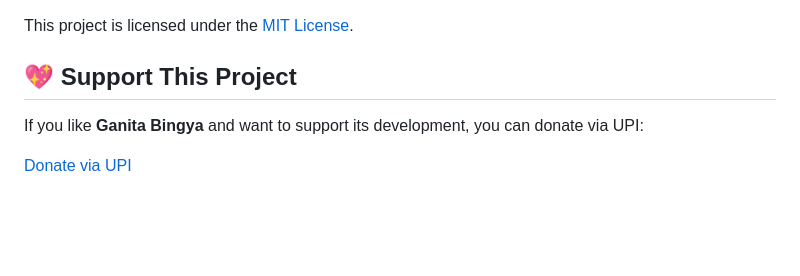
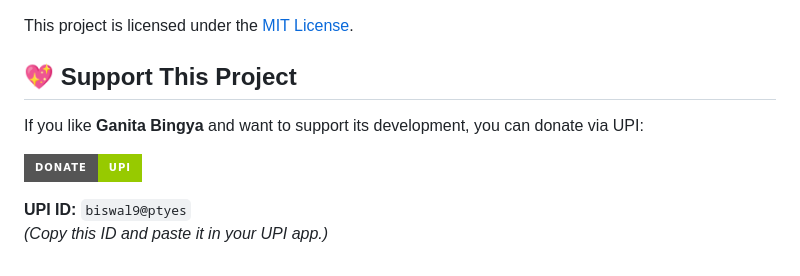
Before and after one commit to imsbg/Ganita-Bingya-App, a Markdown page: README.md, the part around the change. Rendered like a GitHub page; badges without logos; blank space fills up the shorter version.

```diff
--- a/README.md
+++ b/README.md
@@ -193,8 +193,12 @@ This app is developed by **Sandeep Biswal G**.
 This project is licensed under the [MIT License](LICENSE).
 
 ## 💖 Support This Project
+
 If you like **Ganita Bingya** and want to support its development, you can donate via UPI:
 
-[Donate via UPI](upi://pay?pa=biswal9@ptyes&pn=Sandeep%20Biswal&cu=INR)
+[![Donate via UPI](https://img.shields.io/badge/Donate-UPI-green?style=for-the-badge&logo=googlepay)](upi://pay?pa=biswal9@ptyes&pn=Sandeep%20Biswal&cu=INR)
+
+**UPI ID:** `biswal9@ptyes`
+*(Copy this ID and paste it in your UPI app.)*
 
 </div>
```
